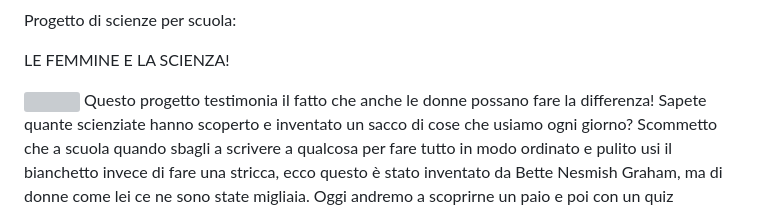
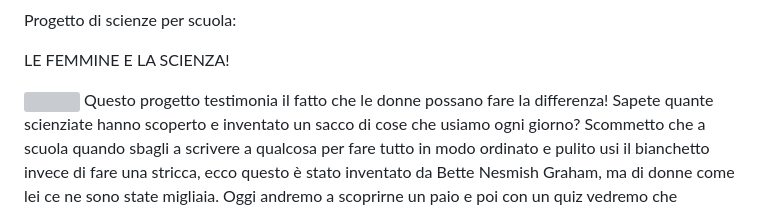
Before and after one commit to JembiPower/JembiPower.github.ios, a Markdown page: struttura/README.md, the part around the change. Drawn GitHub-style; grey boxes are pictures that could not be loaded.

```diff
--- a/struttura/README.md
+++ b/struttura/README.md
@@ -16,7 +16,7 @@ FEMMINE E LA SCIENZA!</font></font></font></p>
 <p align="left" style="line-height: 100%; margin-left: 0cm; margin-bottom: 0cm">
 <font color="#000000"><font face="Dekko"><font size="25" style="font-size: 14pt"> <img src="![image](https://github.com/JembiPower/MIND-THE-STEM-GAP/assets/163330059/ae3354cf-eebb-4121-9b80-f722178373dd)
 " name="Immagine1" align="left" width="160" height="210" border="0"/>
-Questo progetto testimonia il fatto che anche le donne possano fare la
+Questo progetto testimonia il fatto che le donne possano fare la
 differenza! Sapete quante scienziate hanno scoperto e inventato un
 sacco di cose che usiamo ogni giorno? Scommetto che a scuola quando
 sbagli a scrivere a qualcosa per fare tutto in modo ordinato e pulito usi il bianchetto invece di fare una stricca, ecco questo è
```
